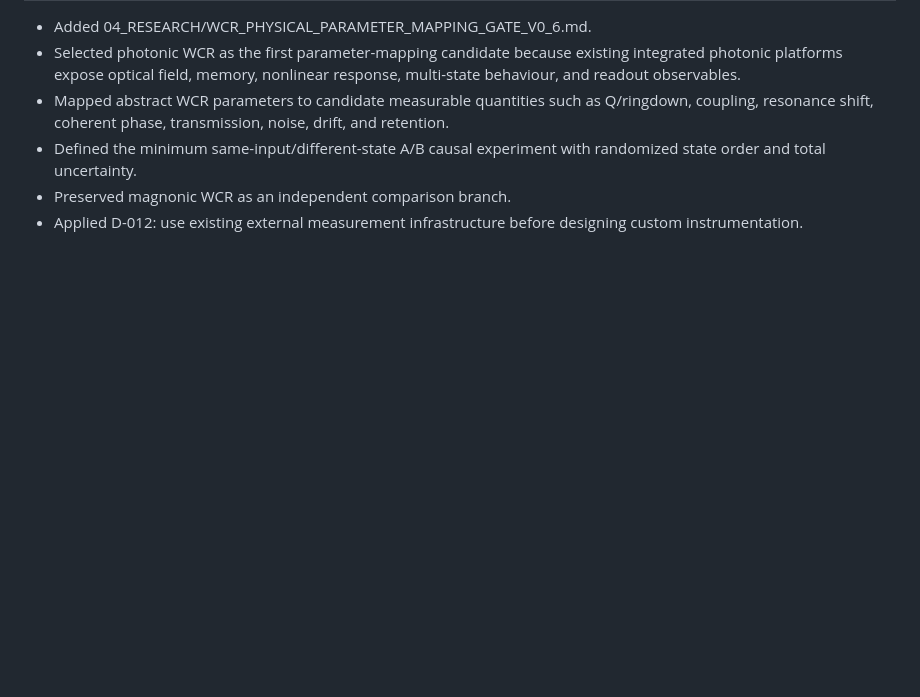
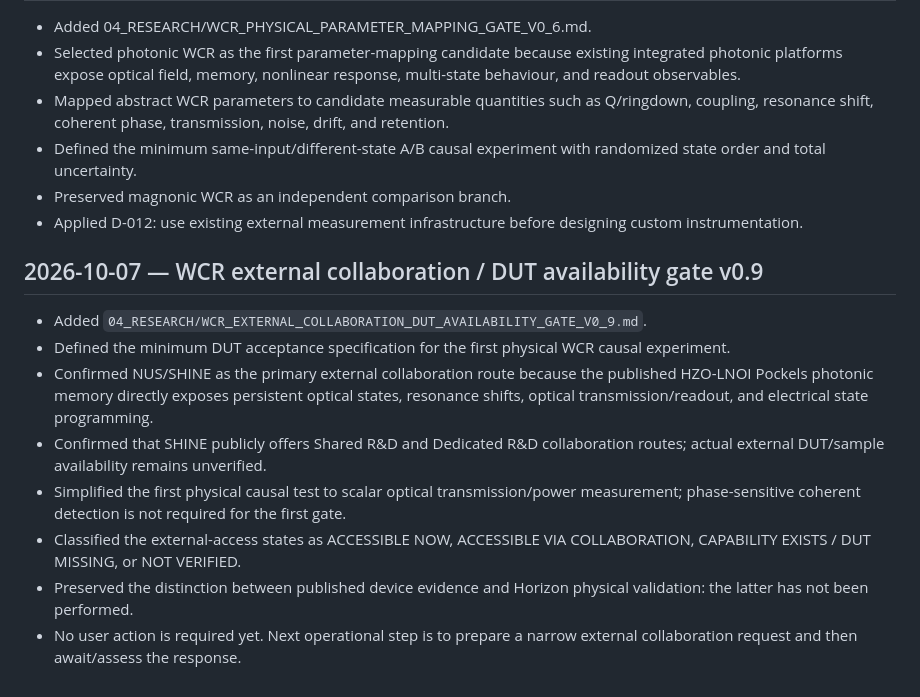
Before and after one commit to mpsprintit-spec/chip-horizon, a Markdown page: CHANGELOG.md, the part around the change. GitHub-like rendering; blank space fills up the shorter version.

Commit message:
Record WCR external collaboration gate v0.9

```diff
--- a/CHANGELOG.md
+++ b/CHANGELOG.md
@@ -193,3 +193,15 @@
 - Defined the minimum same-input/different-state A/B causal experiment with randomized state order and total uncertainty.
 - Preserved magnonic WCR as an independent comparison branch.
 - Applied D-012: use existing external measurement infrastructure before designing custom instrumentation.
+
+
+## 2026-10-07 — WCR external collaboration / DUT availability gate v0.9
+
+- Added `04_RESEARCH/WCR_EXTERNAL_COLLABORATION_DUT_AVAILABILITY_GATE_V0_9.md`.
+- Defined the minimum DUT acceptance specification for the first physical WCR causal experiment.
+- Confirmed NUS/SHINE as the primary external collaboration route because the published HZO-LNOI Pockels photonic memory directly exposes persistent optical states, resonance shifts, optical transmission/readout, and electrical state programming.
+- Confirmed that SHINE publicly offers Shared R&D and Dedicated R&D collaboration routes; actual external DUT/sample availability remains unverified.
+- Simplified the first physical causal test to scalar optical transmission/power measurement; phase-sensitive coherent detection is not required for the first gate.
+- Classified the external-access states as ACCESSIBLE NOW, ACCESSIBLE VIA COLLABORATION, CAPABILITY EXISTS / DUT MISSING, or NOT VERIFIED.
+- Preserved the distinction between published device evidence and Horizon physical validation: the latter has not been performed.
+- No user action is required yet. Next operational step is to prepare a narrow external collaboration request and then await/assess the response.
```
